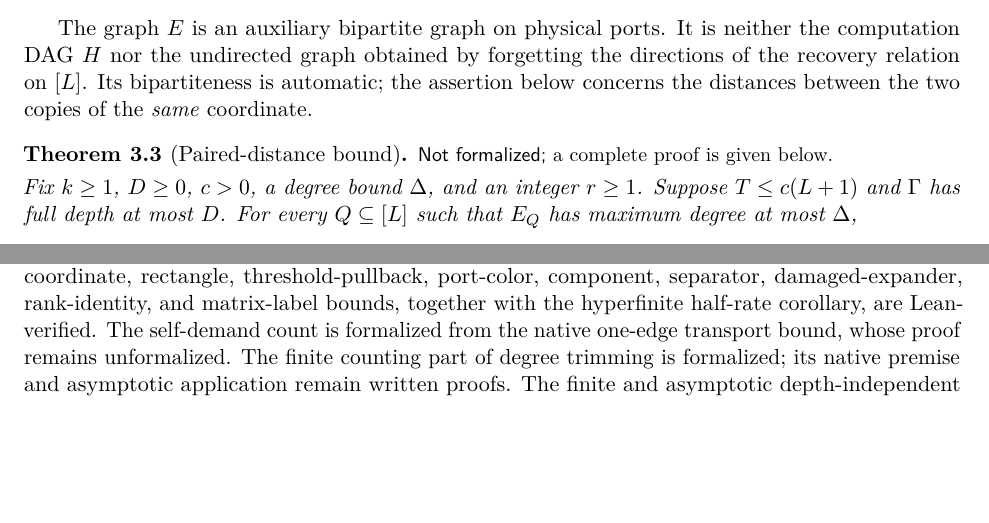
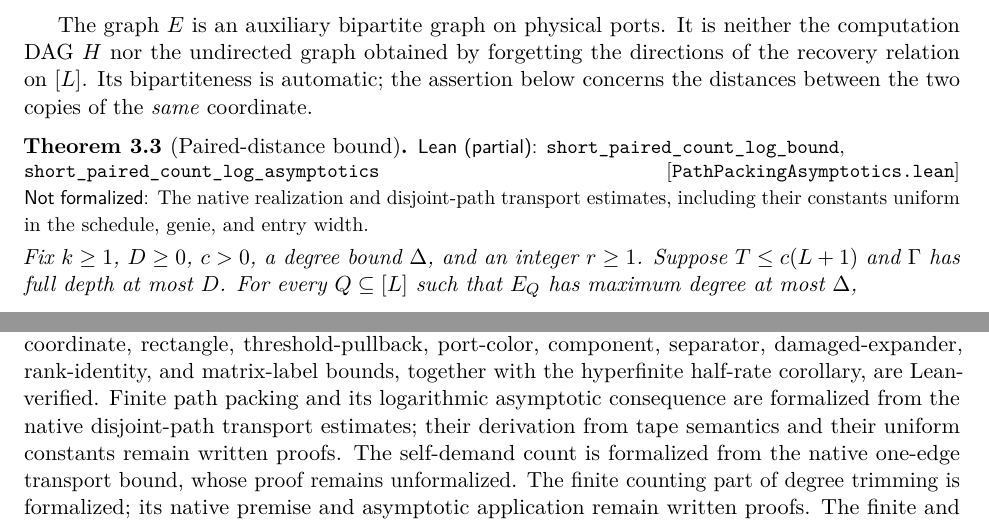
Before and after one commit to HansBrende/papers, a LaTeX paper (Directed-Recovery-Structures-in-Tape-Computations/paper/main.tex, which reads Directed-Recovery-Structures-in-Tape-Computations/paper/sections/native-bridge.tex, Directed-Recovery-Structures-in-Tape-Computations/paper/sections/verification.tex): two parts of pages 8 and 40 of 41, joined at a grey line, cut so that both start at the same text, the shorter picture padded with empty space. Compiled offline with pdfLaTeX.

Commit message:
Formalize paired-distance counting from native path transport

```diff
--- a/Directed-Recovery-Structures-in-Tape-Computations/paper/sections/native-bridge.tex
+++ b/Directed-Recovery-Structures-in-Tape-Computations/paper/sections/native-bridge.tex
@@ -89,7 +89,7 @@ bipartiteness is automatic; the assertion below concerns the distances
 between the two copies of the \emph{same} coordinate.
 
 \begin{theorem}[Paired-distance bound]\label{thm:nb-main}
-\notformalized
+\partformal{PathPackingAsymptotics.lean}{short_paired_count_log_bound,short_paired_count_log_asymptotics}{The native realization and disjoint-path transport estimates, including their constants uniform in the schedule, genie, and entry width.}
 Fix $k\ge1$, $D\ge0$, $c>0$, a degree bound $\Delta$, and an integer
 $r\ge1$.  Suppose $T\le c(L+1)$ and $\Gamma$ has full depth at most
 $D$.  For every $Q\subseteq[L]$ such that $E_Q$ has maximum degree at
--- a/Directed-Recovery-Structures-in-Tape-Computations/paper/sections/verification.tex
+++ b/Directed-Recovery-Structures-in-Tape-Computations/paper/sections/verification.tex
@@ -2,7 +2,10 @@
 
 Every numbered result carries an explicit status line. The finite conditioning, fibre, independent-coordinate, rectangle, threshold-pullback, port-color,
 component, separator, damaged-expander, rank-identity, and matrix-label bounds, together with the hyperfinite half-rate
-corollary, are Lean-verified. The self-demand count is formalized from the native one-edge transport bound,
+corollary, are Lean-verified. Finite path packing and its logarithmic asymptotic consequence are formalized
+from the native disjoint-path transport estimates; their derivation from tape
+semantics and their uniform constants remain written proofs.
+The self-demand count is formalized from the native one-edge transport bound,
 whose proof remains unformalized. The finite counting part of degree trimming is
 formalized; its native premise and asymptotic application remain written proofs.
 The finite and asymptotic depth-independent code deficit is formalized from an
```
Also changed, not shown: Directed-Recovery-Structures-in-Tape-Computations/paper/sections/abstract.tex (+1 -1 lines), Directed-Recovery-Structures-in-Tape-Computations/paper/sections/introduction.tex (+1 -1 lines), Directed-Recovery-Structures-in-Tape-Computations/paper/sections/leanindex.tex (+3 -0 lines), Directed-Recovery-Structures-in-Tape-Computations/README.md, Directed-Recovery-Structures-in-Tape-Computations/paper/main.pdf, lean-machine/README.md, 9 other files.
